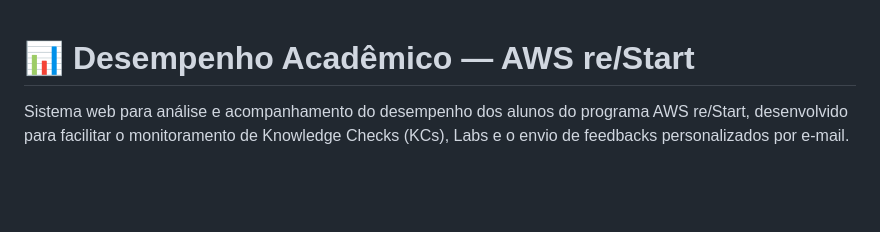
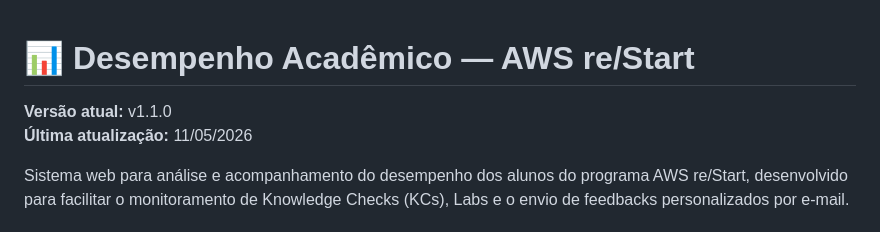
Before and after one commit to andersonalbuquerque87/student-performance-analyzer, a Markdown page: README.md, the part around the change. Rendered like a GitHub page; blank space fills up the shorter version.

```diff
--- a/README.md
+++ b/README.md
@@ -1,4 +1,7 @@
 # 📊 Desempenho Acadêmico — AWS re/Start
+
+**Versão atual:** v1.1.0
+**Última atualização:** 11/05/2026
 
 Sistema web para análise e acompanhamento do desempenho dos alunos do programa AWS re/Start, desenvolvido para facilitar o monitoramento de Knowledge Checks (KCs), Labs e o envio de feedbacks personalizados por e-mail.
 
```
